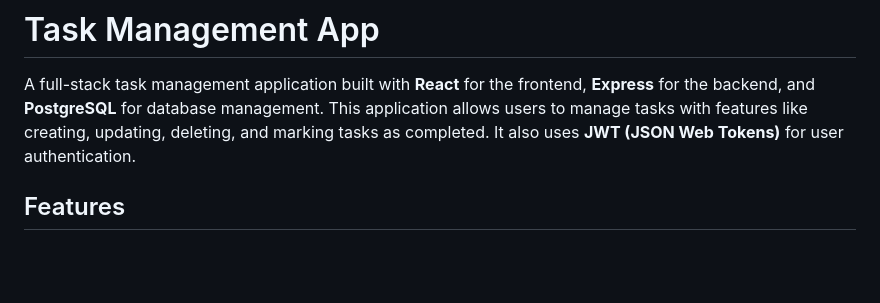
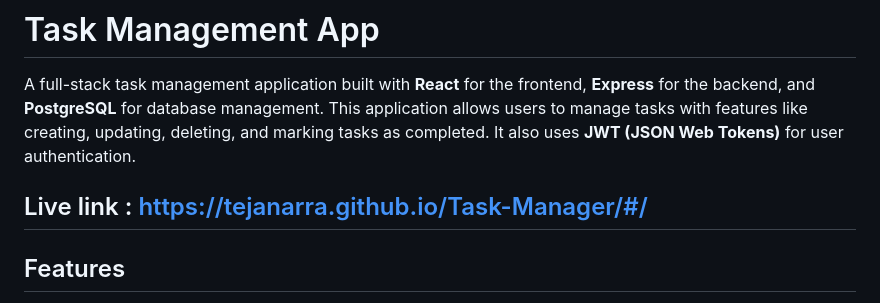
Before and after one commit to tejanarra/Task-Manager, a Markdown page: README.md, the part around the change. Rendered like a GitHub page; blank space fills up the shorter version.

```diff
--- a/README.md
+++ b/README.md
@@ -1,6 +1,8 @@
 # Task Management App
 
 A full-stack task management application built with **React** for the frontend, **Express** for the backend, and **PostgreSQL** for database management. This application allows users to manage tasks with features like creating, updating, deleting, and marking tasks as completed. It also uses **JWT (JSON Web Tokens)** for user authentication.
+
+## Live link : https://tejanarra.github.io/Task-Manager/#/
 
 ## Features
 - **User Authentication**: Users can register and log in using JWT authentication.
```
